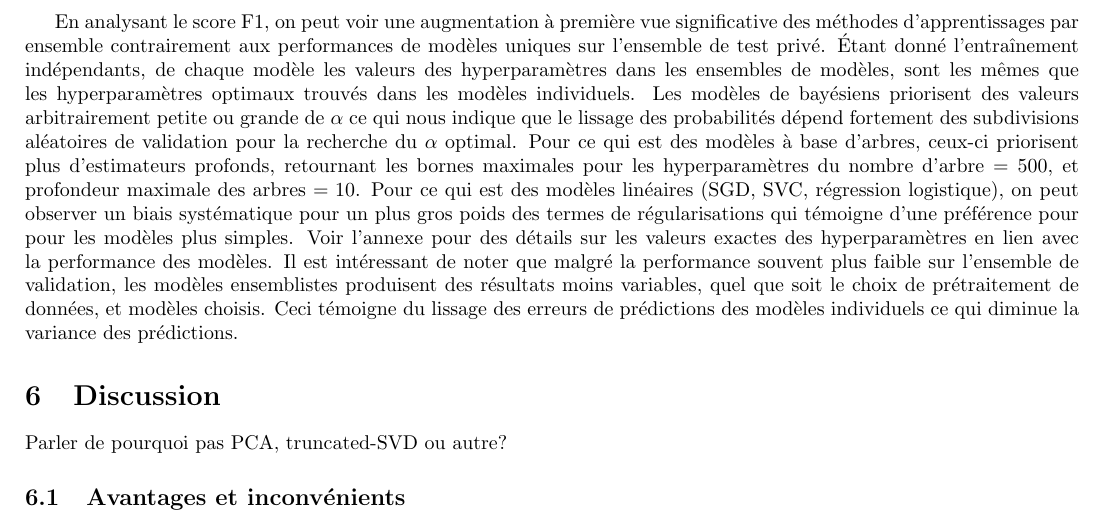
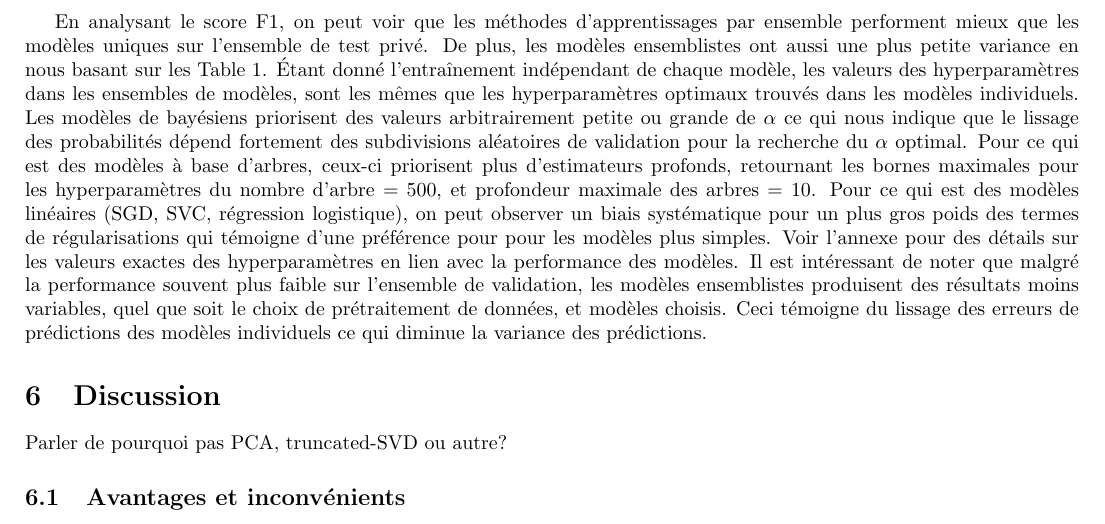
Before and after one commit to KamenDamov/kaggle_competition, a LaTeX document (rapport.tex): part of page 7 of 12, cut so that both start at the same text. Compiled offline with pdfLaTeX.

Commit message:
Paufiner

```diff
--- a/rapport.tex
+++ b/rapport.tex
@@ -5,19 +5,15 @@
 \usepackage{amsmath}
 \usepackage{algorithm}
 \usepackage{algpseudocode}
-\usepackage{graphicx} % For including graphics
 \usepackage{svg}
 \usepackage{algorithmic}
 \DeclareMathOperator*{\argmax}{argmax}
-
 \title{Compétition Kaggle - Rapport}
 \author{Guillaume Genois, 20248507 \\Kamen Damov, 20102811}
 \date{12 novembre 2024}
 
 \begin{document}
-
 \maketitle
-
 \section{Introduction}
 La présente compétition consiste à trouver $f \in F$ avec $F$ une famille riche de fonctions (linéaire, arbres de décisions, bayésiennes, etc.) pour un problème de classification binaire sur un corpus de texte qui est représenté par des vecteurs de compte. Les données sont déjà séparées pour le test et l'entraînement tel que, $X_{train} \in \mathbb{N}^{k \times d}$, et $X_{test} \in \mathbb{N}^{m \times d}$. Étant donné la sparsité des données, et le fait que les vecteurs d'entrées sont des fréquences, nous avons prioriser les approches bayésiennes qui sont robustes face au problème de sparsité, sont bien adaptées aux données de fréquences, et sont relativement rapides à implémenter. Pour le premier jalon, nous avons implémenter un modèle Naif de Bayes avec validation croisée pour le lissage de Laplace, sans prétraitement des données. Cette méthode nous a donné sur un score de 0.6 sur la validation et de 0.719  sur l'ensemble de test privés. Pour le deuxième jalon, nous avons fait un prétraitement plus exhaustif des données, en explorant les techniques pour réduire la dimensionnalité, balancer les données en sur-échantillonant ou en sous-échantillonant, retirer les mots sans importance, et appliquer des transformations TF-IDF à nos ensembles d'entraînement et de test indépendamment. De plus, nous avons élargi l'ensemble de fonctions à tester allant de familles de modèles bayésiens (tel que la Naïve de Bayes et le Complément de Bayes), modèles à base d'arbres (XGBoost), modèles linéaires (SVM et régression logistique) et modèles ensemblistes (ensemble models en anglais) par vote. Nous avons également utilisé la procédure de validation croisée pour trouver les meilleurs hyperparamètres de chacun de ces modèles. Le modèle le plus performant était un modèle ensembliste qui avait un score F1 de 0.68 sur l'ensemble de validation et 0.74 sur l'ensemble de test.
 
@@ -119,7 +115,7 @@ Par soucis de présentation, nous renommons le modèle Complément Naive de Baye
     \caption{Comparaison entre prétraitement et modèles}
     \label{tab:model_comparison}
 \end{table}
-En analysant le score F1, on peut voir une augmentation à première vue significative des méthodes d'apprentissages par ensemble contrairement aux performances de modèles uniques sur l'ensemble de test privé. Étant donné l'entraînement indépendants, de chaque modèle les valeurs des hyperparamètres dans les ensembles de modèles, sont les mêmes que les hyperparamètres optimaux trouvés dans les modèles individuels. Les modèles de bayésiens priorisent des valeurs arbitrairement petite ou grande de $\alpha$ ce qui nous indique que le lissage des probabilités dépend fortement des subdivisions aléatoires de validation pour la recherche du $\alpha$ optimal. Pour ce qui est des modèles à base d'arbres, ceux-ci priorisent plus d'estimateurs profonds, retournant les bornes maximales pour les hyperparamètres du nombre d'arbre $=500$, et profondeur maximale des arbres $=10$. Pour ce qui est des modèles linéaires (SGD, SVC, régression logistique), on peut observer un biais systématique pour un plus gros poids des termes de régularisations qui témoigne d'une préférence pour pour les modèles plus simples. Voir l'annexe pour des détails sur les valeurs exactes des hyperparamètres en lien avec la performance des modèles. Il est intéressant de noter que malgré la performance souvent plus faible sur l'ensemble de validation, les modèles ensemblistes produisent des résultats moins variables, quel que soit le choix de prétraitement de données, et modèles choisis. Ceci témoigne du lissage des erreurs de prédictions des modèles individuels ce qui diminue la variance des prédictions.
+En analysant le score F1, on peut voir que les méthodes d'apprentissages par ensemble performent mieux que les modèles uniques sur l'ensemble de test privé. De plus, les modèles ensemblistes ont aussi une plus petite variance en nous basant sur les Table 1. Étant donné l'entraînement indépendant de chaque modèle, les valeurs des hyperparamètres dans les ensembles de modèles, sont les mêmes que les hyperparamètres optimaux trouvés dans les modèles individuels. Les modèles de bayésiens priorisent des valeurs arbitrairement petite ou grande de $\alpha$ ce qui nous indique que le lissage des probabilités dépend fortement des subdivisions aléatoires de validation pour la recherche du $\alpha$ optimal. Pour ce qui est des modèles à base d'arbres, ceux-ci priorisent plus d'estimateurs profonds, retournant les bornes maximales pour les hyperparamètres du nombre d'arbre $=500$, et profondeur maximale des arbres $=10$. Pour ce qui est des modèles linéaires (SGD, SVC, régression logistique), on peut observer un biais systématique pour un plus gros poids des termes de régularisations qui témoigne d'une préférence pour pour les modèles plus simples. Voir l'annexe pour des détails sur les valeurs exactes des hyperparamètres en lien avec la performance des modèles. Il est intéressant de noter que malgré la performance souvent plus faible sur l'ensemble de validation, les modèles ensemblistes produisent des résultats moins variables, quel que soit le choix de prétraitement de données, et modèles choisis. Ceci témoigne du lissage des erreurs de prédictions des modèles individuels ce qui diminue la variance des prédictions.
 \section{Discussion}
 Parler de pourquoi pas PCA, truncated-SVD ou autre?
 \subsection{Avantages et inconvénients}
```
